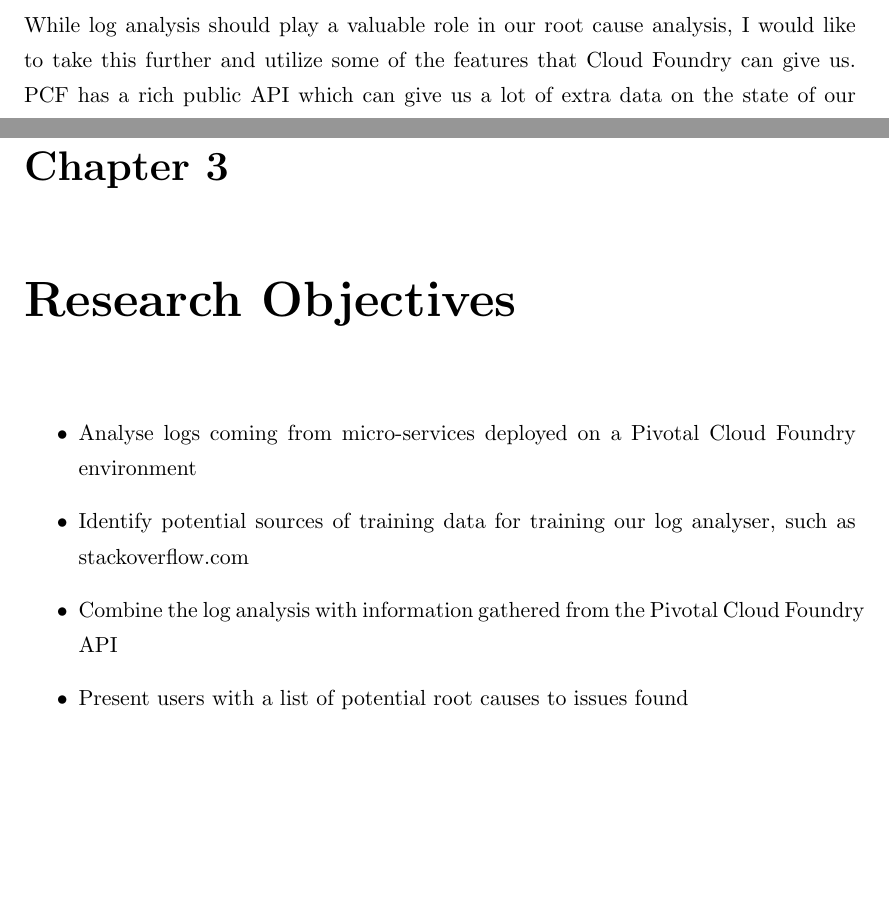
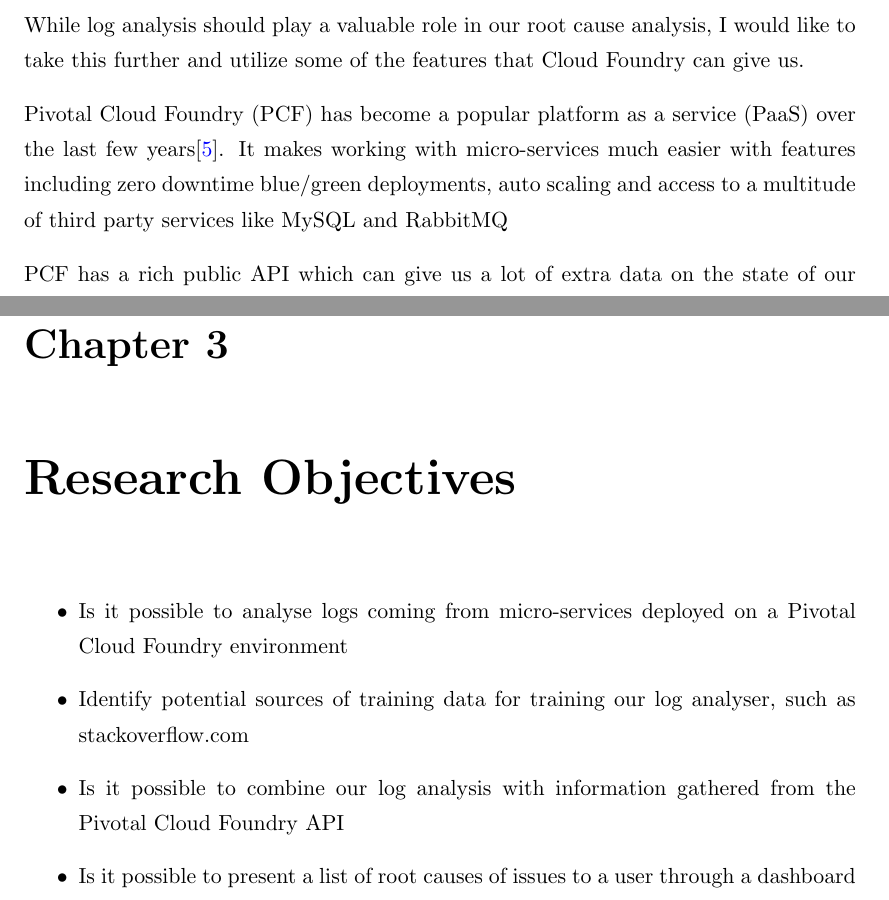
Before and after one commit to el-davo/msc-dissertation-overview, a LaTeX thesis (Thesis.tex, which reads Chapters/ResearchContext.tex, Chapters/ResearchObjectives.tex): two parts of pages 5 and 7 of 8, joined at a grey line, cut so that both start at the same text, the shorter picture padded with empty space. Compiled offline with pdfLaTeX.

Commit message:
Added section on pcf

```diff
--- a/Chapters/ResearchContext.tex
+++ b/Chapters/ResearchContext.tex
@@ -27,2 +27,6 @@
 
-While log analysis should play a valuable role in our root cause analysis, I would like to take this further and utilize some of the features that Cloud Foundry can give us. PCF has a rich public API which can give us a lot of extra data on the state of our environment, for example it is possible to interrogate the core language a service was written in by interrogating build-pack types, if we know the language it may make log analysis easier as we can in theory apply a more targeted set of rules to our analysis for that specific language. PCF can also give us current memory and disk space usage of deployed applications as well as events that took place within a certain time-frame such as starting, stopping or crashing.
+While log analysis should play a valuable role in our root cause analysis, I would like to take this further and utilize some of the features that Cloud Foundry can give us.
+
+Pivotal Cloud Foundry (PCF) has become a popular platform as a service (PaaS) over the last few years\cite{6924673}. It makes working with micro-services much easier with features including zero downtime blue/green deployments, auto scaling and access to a multitude of third party services like MySQL and RabbitMQ
+
+PCF has a rich public API which can give us a lot of extra data on the state of our environment, for example it is possible to interrogate the core language a service was written in by interrogating build-pack types, if we know the language it may make log analysis easier as we can in theory apply a more targeted set of rules to our analysis for that specific language. PCF can also give us current memory and disk space usage of deployed applications as well as events that took place within a certain time-frame such as starting, stopping or crashing.
--- a/Chapters/ResearchObjectives.tex
+++ b/Chapters/ResearchObjectives.tex
@@ -2,8 +2,8 @@
 \lhead{\emph{Research Objectives}}
 
 \begin{itemize}
-  \item Analyse logs coming from micro-services deployed on a Pivotal Cloud Foundry environment
+  \item Is it possible to analyse logs coming from micro-services deployed on a Pivotal Cloud Foundry environment
   \item Identify potential sources of training data for training our log analyser, such as stackoverflow.com
-  \item Combine the log analysis with information gathered from the Pivotal Cloud Foundry API
-  \item Present users with a list of potential root causes to issues found
+  \item Is it possible to combine our log analysis with information gathered from the Pivotal Cloud Foundry API
+  \item Is it possible to present a list of root causes of issues to a user through a dashboard
 \end{itemize}
```
Also changed, not shown: Bibliography.bib (+13 -0 lines), Chapters/ResearchContext.tex (2 more changed lines).
